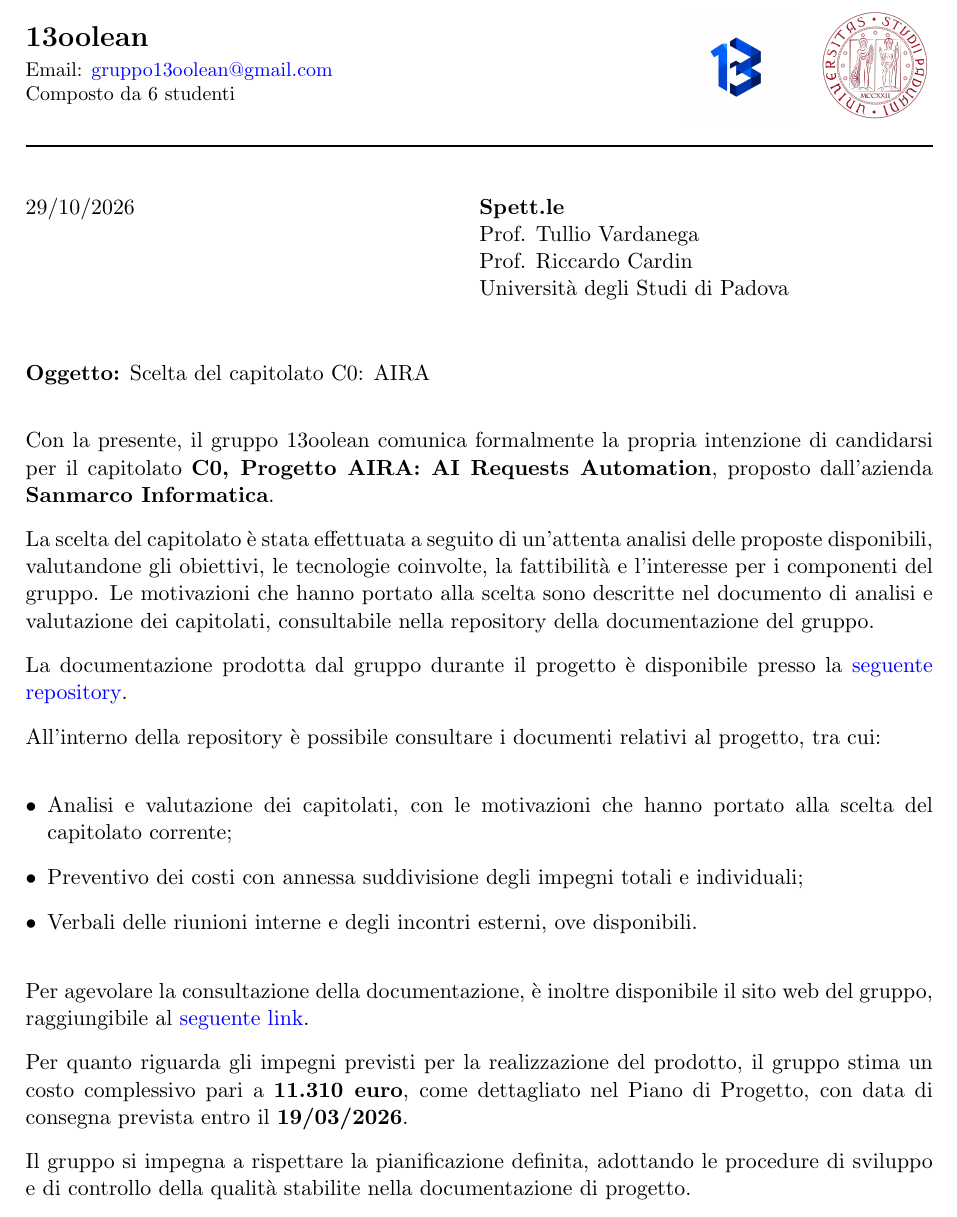
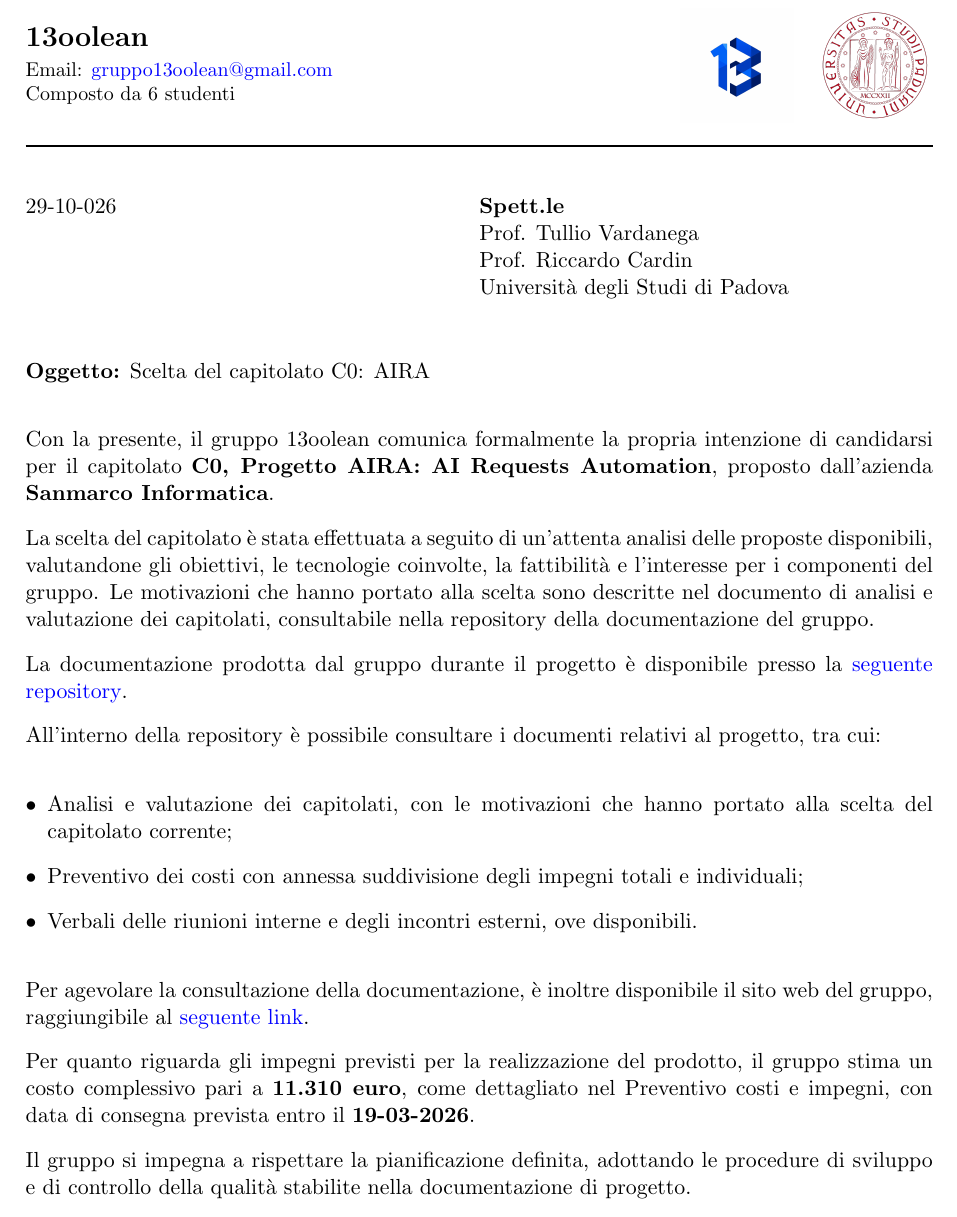
Before and after one commit to gruppo13oolean-dev/Documentazione, a LaTeX document (src/Candidatura/Lettera di Presentazione/lettera_presentazione.tex): part of the page, cut so that both start at the same text. Compiled offline with pdfLaTeX.

Commit message:
Fix formato data

```diff
--- a/src/Candidatura/Lettera di Presentazione/lettera_presentazione.tex
+++ b/src/Candidatura/Lettera di Presentazione/lettera_presentazione.tex
@@ -19,14 +19,12 @@
 % ------------------------------------------------------------
 \newcommand{\nomegruppo}{13oolean }
 \newcommand{\emailgruppo}{gruppo13oolean@gmail.com}
-\newcommand{\datalettera}{29/10/2026}
+\newcommand{\datalettera}{29-10-026}
 \newcommand{\codicecapitolato}{C0}
 \newcommand{\nomecapitolato}{AIRA}
 \newcommand{\nomeproponente}{Sanmarco Informatica}
 \newcommand{\professoreuno}{Prof. Tullio Vardanega}
 \newcommand{\professoredue}{Prof. Riccardo Cardin}
-\newcommand{\datafineprogetto}{29/10/2026}
-\newcommand{\budget}{0.000,00}
 \newcommand{\numeromembri}{6}
 
 % Link (sostituire con gli URL reali)
@@ -125,7 +123,7 @@ documento di analisi e valutazione dei capitolati, consultabile nella
 repository della documentazione del gruppo.
 
 La documentazione prodotta dal gruppo durante il progetto è
-disponibile presso la \href{https://github.com/gruppo13oolean-dev/Documentazione/tree/main}{\textcolor{blue}{seguente repository}}.
+disponibile presso la \href{{\urlrepository}}{\textcolor{blue}{seguente repository}}.
 
 
 All'interno della repository è possibile consultare i documenti
@@ -144,9 +142,8 @@ Per agevolare la consultazione della documentazione, è inoltre disponibile il s
 
 Per quanto riguarda gli impegni previsti per la realizzazione del
 prodotto, il gruppo stima un costo complessivo pari a
-\textbf{11.310 euro}, come dettagliato nel Piano di
-Progetto, con data di consegna prevista entro il
-\textbf{19/03/2026}.
+\textbf{11.310 euro}, come dettagliato nel Preventivo costi e impegni, con data di consegna prevista entro il
+\textbf{19-03-2026}.
 
 
 Il gruppo si impegna a rispettare la pianificazione definita,
```
